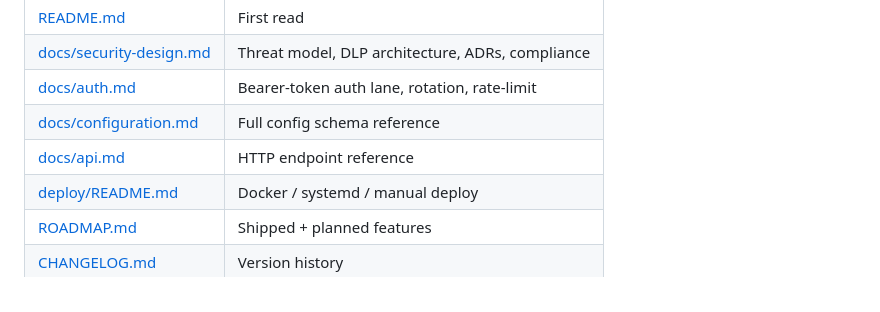
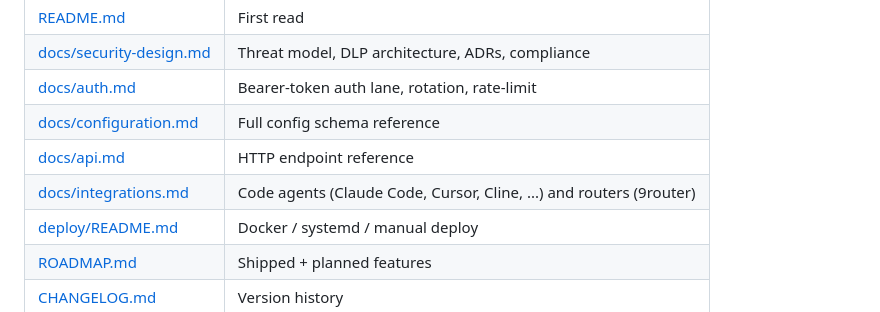
Before and after one commit to duongbkak55/ai-proxy, a Markdown page: README.md, the part around the change. Drawn GitHub-style.

```diff
--- a/README.md
+++ b/README.md
@@ -68,6 +68,7 @@ omc-proxy config print [--config <path>]
 | [docs/auth.md](./docs/auth.md) | Bearer-token auth lane, rotation, rate-limit |
 | [docs/configuration.md](./docs/configuration.md) | Full config schema reference |
 | [docs/api.md](./docs/api.md) | HTTP endpoint reference |
+| [docs/integrations.md](./docs/integrations.md) | Code agents (Claude Code, Cursor, Cline, ...) and routers (9router) |
 | [deploy/README.md](./deploy/README.md) | Docker / systemd / manual deploy |
 | [ROADMAP.md](./ROADMAP.md) | Shipped + planned features |
 | [CHANGELOG.md](./CHANGELOG.md) | Version history |
```
Also changed, not shown: docs/integrations.md (added, +146 -0 lines).
